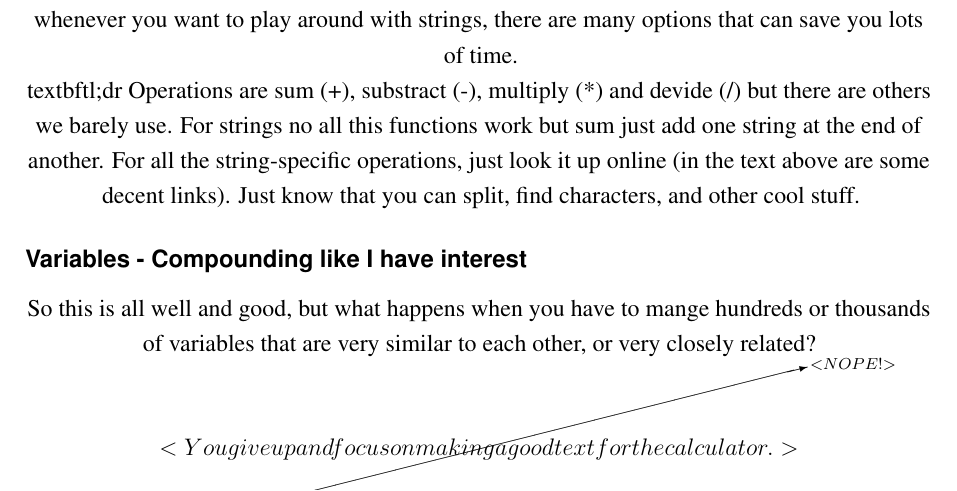
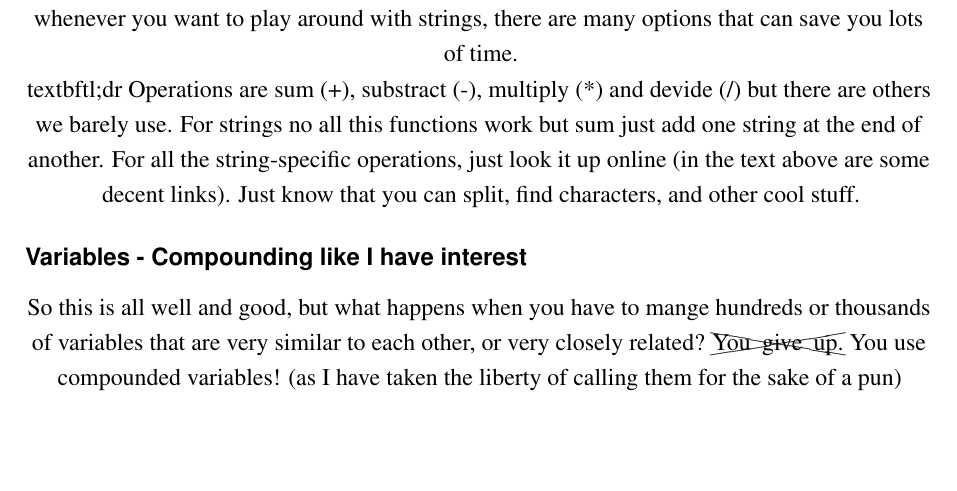
Before and after one commit to AlGepe/OmniSnippets_JS, a LaTeX book (Documentation/main.tex, which reads Documentation/fundamentals.tex): part of page 14 of 25, cut so that both start at the same text, the shorter picture padded with empty space. Compiled offline with LaTeX, dvips and Ghostscript.

Commit message:
So \cancel works

```diff
--- a/Documentation/fundamentals.tex
+++ b/Documentation/fundamentals.tex
@@ -78,7 +78,7 @@ Operations are sum (+), substract (-), multiply (*) and devide (/) but there are
 
 \subsubsection{Variables - Compounding like I have interest}
 \label{subsub:array}
-So this is all well and good, but what happens when you have to mange hundreds or thousands of variables that are very similar to each other, or very closely related? \cancelto{<NOPE!>}{<You give up and focus on making a good text for the calculator.>}
+So this is all well and good, but what happens when you have to mange hundreds or thousands of variables that are very similar to each other, or very closely related? \xcancel{You\: give\: up.} You use compounded variables! (as I have taken the liberty of calling them for the sake of a pun)
 
 many of you might have spent way too much time because you weren't taught about arrays and how to operate with them\footnote{I'm really sorry Julia, we could've save you so much time with the Pomodoro, hopefully this will still help you in the future}
 Arrays, lists, dictionaries, objects...
```
